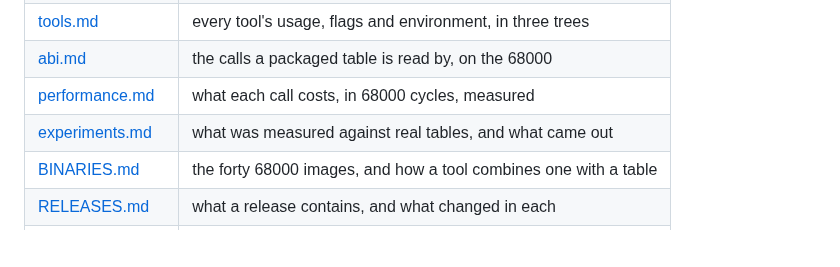
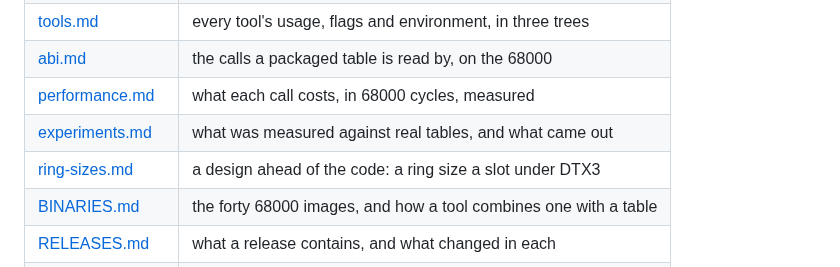
Before and after one commit to odipar/DTX, a Markdown page: README.md, the part around the change. Rendered like a GitHub page; blank space fills up the shorter version.

```diff
--- a/README.md
+++ b/README.md
@@ -195,6 +195,7 @@ written until it defines what DTX has to do.
 | [abi.md](doc/abi.md) | the calls a packaged table is read by, on the 68000 |
 | [performance.md](doc/performance.md) | what each call costs, in 68000 cycles, measured |
 | [experiments.md](doc/experiments.md) | what was measured against real tables, and what came out |
+| [ring-sizes.md](doc/ring-sizes.md) | a design ahead of the code: a ring size a slot under DTX3 |
 | [BINARIES.md](doc/BINARIES.md) | the forty 68000 images, and how a tool combines one with a table |
 | [RELEASES.md](doc/RELEASES.md) | what a release contains, and what changed in each |
 | [doc/conformance/](doc/conformance) | the kit an independent reader is written against |
```
Also changed, not shown: doc/ring-sizes.md (added, +205 -0 lines).
